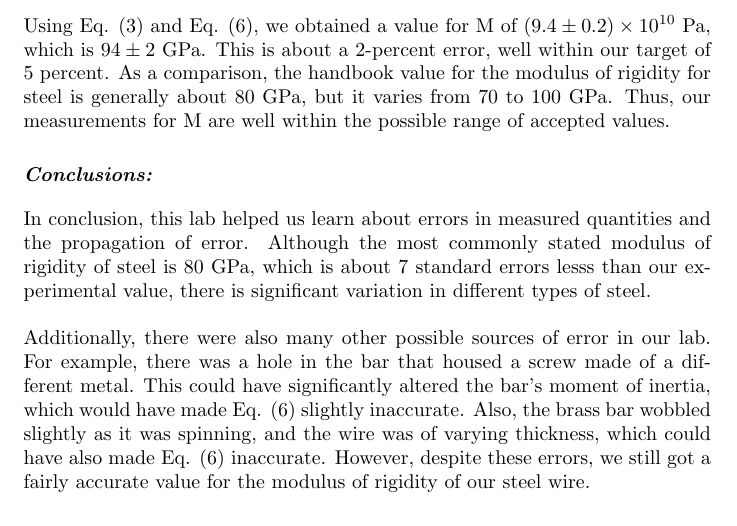
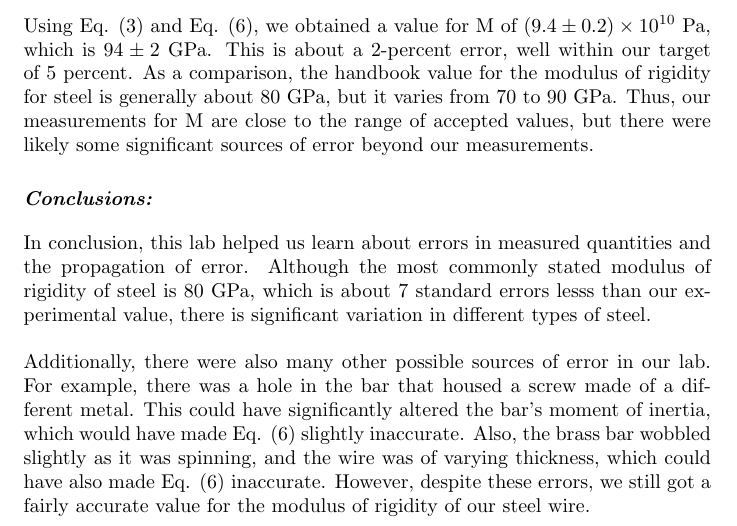
Before and after one commit to robosicotte/robosicotte.github.io, a LaTeX document (lab1.tex): part of page 5 of 11, cut so that both start at the same text. Compiled offline with pdfLaTeX.

Commit message:
Inital Commit

```diff
--- a/lab1.tex
+++ b/lab1.tex
@@ -147,7 +147,7 @@ Upon determining the quantities to re-measure, we took 24 different measurements
 \textit{\small Table 2.1: Final values for the average value and error of each measured quantity.  For l, m, and a, due to stable measurements, the error is the least count of the instrument used.  For all other values, the error was calculated using Eq. (2).}
 \end{flushleft}
 \section*{Analysis:}
-Using Eq. (3) and Eq. (6), we obtained a value for M of $(9.4\pm0.2)\times10^{10}$ Pa, which is $94\pm2$ GPa.  This is about a 2-percent error, well within our target of 5 percent.  As a comparison, the handbook value for the modulus of rigidity for steel is generally about 80 GPa, but it varies from 70 to 100 GPa.  Thus, our measurements for M are well within the possible range of accepted values.
+Using Eq. (3) and Eq. (6), we obtained a value for M of $(9.4\pm0.2)\times10^{10}$ Pa, which is $94\pm2$ GPa.  This is about a 2-percent error, well within our target of 5 percent.  As a comparison, the handbook value for the modulus of rigidity for steel is generally about 80 GPa, but it varies from 70 to 90 GPa.  Thus, our measurements for M are close to the range of accepted values, but there were likely some significant sources of error beyond our measurements.
 \section*{Conclusions:}
 In conclusion, this lab helped us learn about errors in measured quantities and the propagation of error.  Although the most commonly stated modulus of rigidity of steel is 80 GPa, which is about 7 standard errors lesss than our experimental value, there is significant variation in different types of steel.\\\\
  Additionally, there were also many other possible sources of error in our lab.  For example, there was a hole in the bar that housed a screw made of a different metal.  This could have significantly altered the bar's moment of inertia, which would have made Eq. (6) slightly inaccurate.  Also, the brass bar wobbled slightly as it was spinning, and the wire was of varying thickness, which could have also made Eq. (6) inaccurate.  However, despite these errors, we still got a fairly accurate value for the modulus of rigidity of our steel wire.
```
Also changed, not shown: lab1.pdf, 1 other file.
